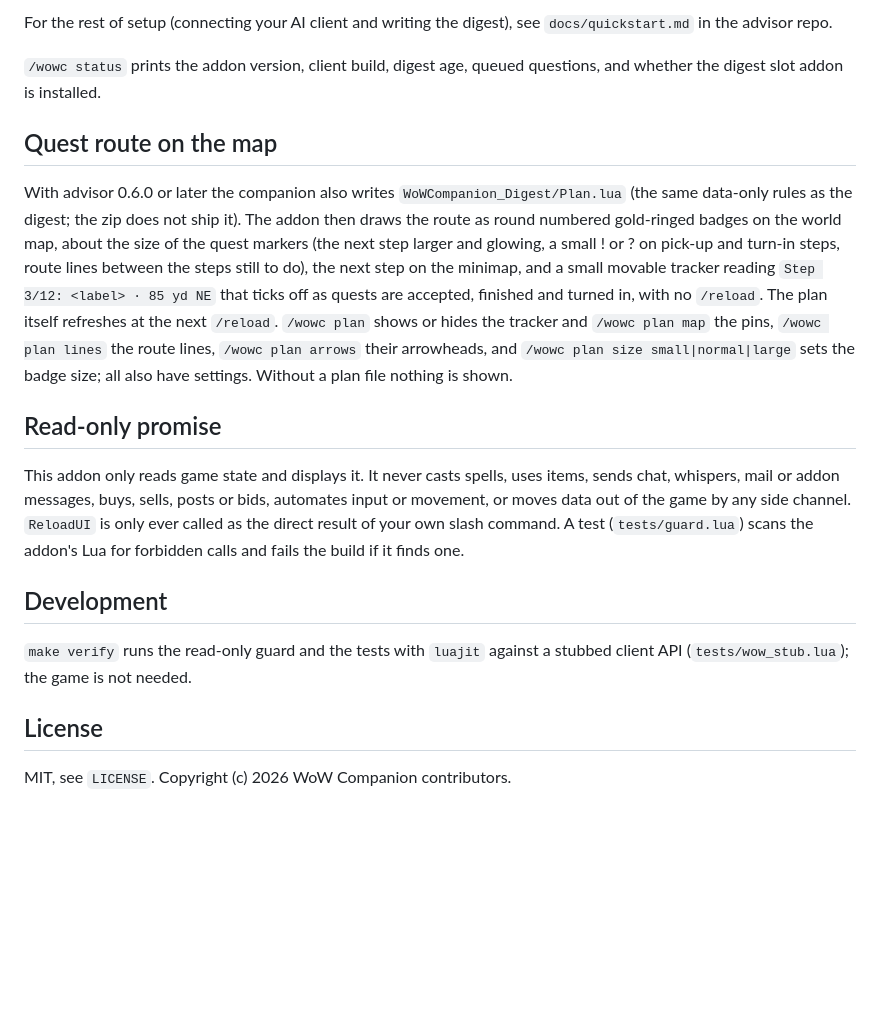
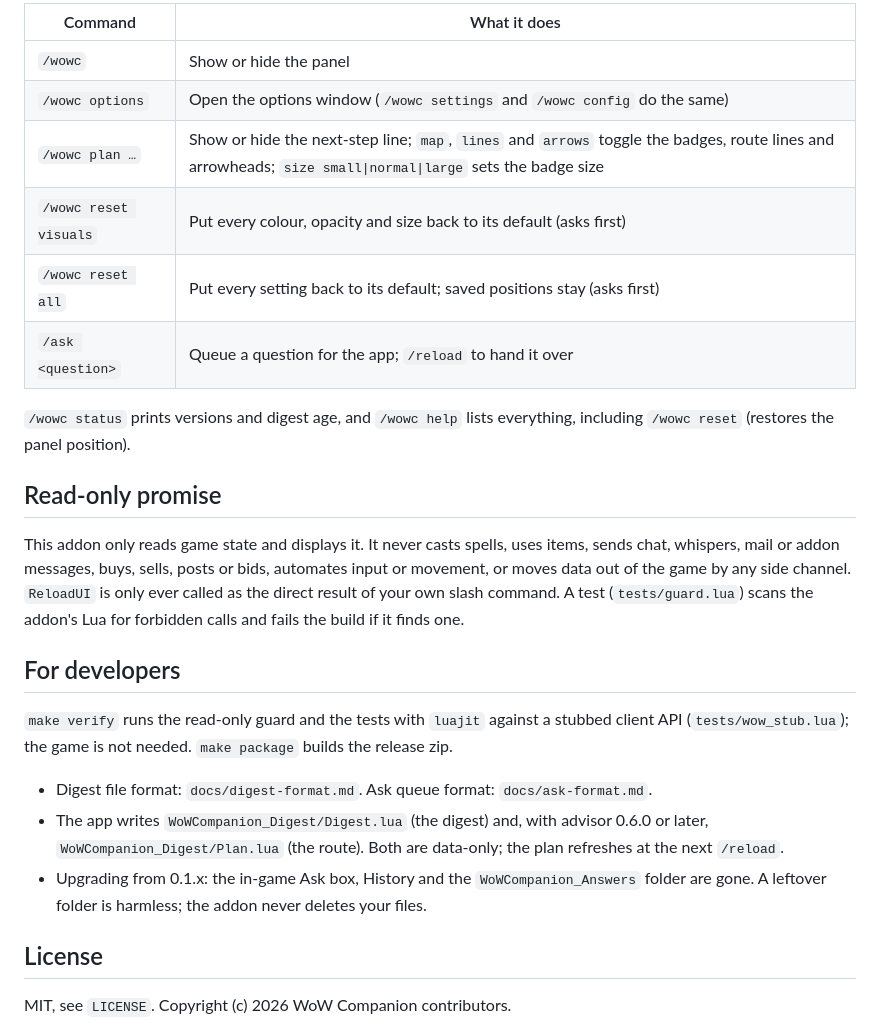
Before and after one commit to WoW-Companion/addon, a Markdown page: README.md, the part around one of its changes. Rendered like a GitHub page; blank space fills up the shorter version.

```diff
--- a/README.md
+++ b/README.md
@@ -45,32 +73,33 @@ logged in on has no entry, the panel shows a short hint with the steps to get on
 
-For the rest of setup (connecting your AI client and writing the digest), see `docs/quickstart.md` in
-the advisor repo.
+| Command | What it does |
+| --- | --- |
+| `/wowc` | Show or hide the panel |
+| `/wowc options` | Open the options window (`/wowc settings` and `/wowc config` do the same) |
+| `/wowc plan …` | Show or hide the next-step line; `map`, `lines` and `arrows` toggle the badges, route lines and arrowheads; `size small\|normal\|large` sets the badge size |
+| `/wowc reset visuals` | Put every colour, opacity and size back to its default (asks first) |
+| `/wowc reset all` | Put every setting back to its default; saved positions stay (asks first) |
+| `/ask <question>` | Queue a question for the app; `/reload` to hand it over |
 
-`/wowc status` prints the addon version, client build, digest age, queued questions, and whether the digest slot addon is installed.
-## Quest route on the map
-
-With advisor 0.6.0 or later the companion also writes `WoWCompanion_Digest/Plan.lua` (the same data-only
-rules as the digest; the zip does not ship it). The addon then draws the route as round numbered gold-ringed badges on
-the world map, about the size of the quest markers (the next step larger and glowing, a small ! or ? on
-pick-up and turn-in steps, route lines between the steps still to do), the next step on the minimap, and a small movable
-tracker reading `Step 3/12: <label> · 85 yd NE` that ticks off as quests are accepted, finished and
-turned in, with no `/reload`. The plan itself refreshes at the next `/reload`. `/wowc plan` shows or
-hides the tracker and `/wowc plan map` the pins, `/wowc plan lines` the route lines, `/wowc plan arrows` their arrowheads, and `/wowc plan size small|normal|large` sets the badge size; all also have settings. Without a plan
-file nothing is shown.
+`/wowc status` prints versions and digest age, and `/wowc help` lists everything, including `/wowc reset`
+(restores the panel position).
 
 ## Read-only promise
 
-This addon only reads game state and displays it. It never casts spells, uses
-items, sends chat, whispers, mail or addon messages, buys, sells, posts or bids,
-automates input or movement, or moves data out of the game by any side channel.
-`ReloadUI` is only ever called as the direct result of your own slash command.
-A test (`tests/guard.lua`) scans the addon's Lua for forbidden calls and fails
-the build if it finds one.
+This addon only reads game state and displays it. It never casts spells, uses items, sends chat, whispers,
+mail or addon messages, buys, sells, posts or bids, automates input or movement, or moves data out of the game
+by any side channel. `ReloadUI` is only ever called as the direct result of your own slash command. A test
+(`tests/guard.lua`) scans the addon's Lua for forbidden calls and fails the build if it finds one.
 
-## Development
+## For developers
 
-`make verify` runs the read-only guard and the tests with `luajit` against a
-stubbed client API (`tests/wow_stub.lua`); the game is not needed.
+`make verify` runs the read-only guard and the tests with `luajit` against a stubbed client API
+(`tests/wow_stub.lua`); the game is not needed. `make package` builds the release zip.
+
+- Digest file format: `docs/digest-format.md`. Ask queue format: `docs/ask-format.md`.
+- The app writes `WoWCompanion_Digest/Digest.lua` (the digest) and, with advisor 0.6.0 or later,
+  `WoWCompanion_Digest/Plan.lua` (the route). Both are data-only; the plan refreshes at the next `/reload`.
+- Upgrading from 0.1.x: the in-game Ask box, History and the `WoWCompanion_Answers` folder are gone. A
+  leftover folder is harmless; the addon never deletes your files.
 
 ## License
 
```
Also changed, not shown: other parts of README.md (+60 -32 lines), docs/images/minimap-button-tooltip.png (added), docs/images/options-route-colour.png (added), docs/images/options-window.png (added), docs/images/panel.png (added).
